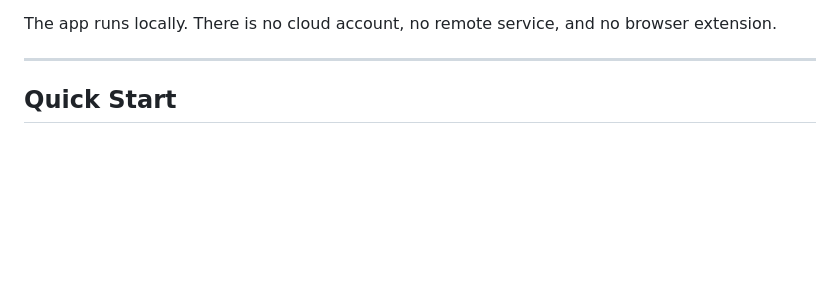
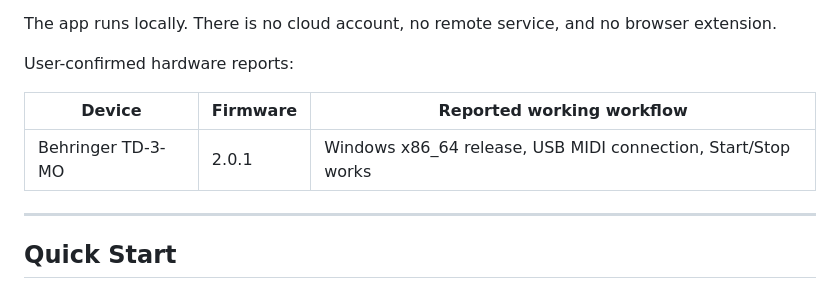
Before and after one commit to rOOmUSh/td3-control, a Markdown page: README.md, the part around the change. Rendered like a GitHub page; blank space fills up the shorter version.

Commit message:
Update README.md with TD-3-MO FW Ver. 2.0.1 confirmed connectivity.

```diff
--- a/README.md
+++ b/README.md
@@ -14,6 +14,12 @@ It combines:
 - import, export, and conversion between TD-3, DAW, and legacy pattern formats
 
 The app runs locally. There is no cloud account, no remote service, and no browser extension.
+
+User-confirmed hardware reports:
+
+| Device             | Firmware | Reported working workflow                                      |
+| ------------------ | -------- | -------------------------------------------------------------- |
+| Behringer TD-3-MO  | 2.0.1    | Windows x86_64 release, USB MIDI connection, Start/Stop works  |
 
 ---
 
```
